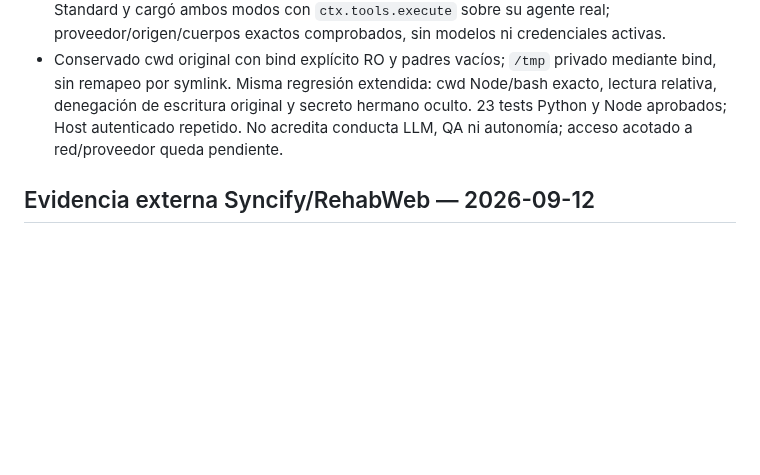
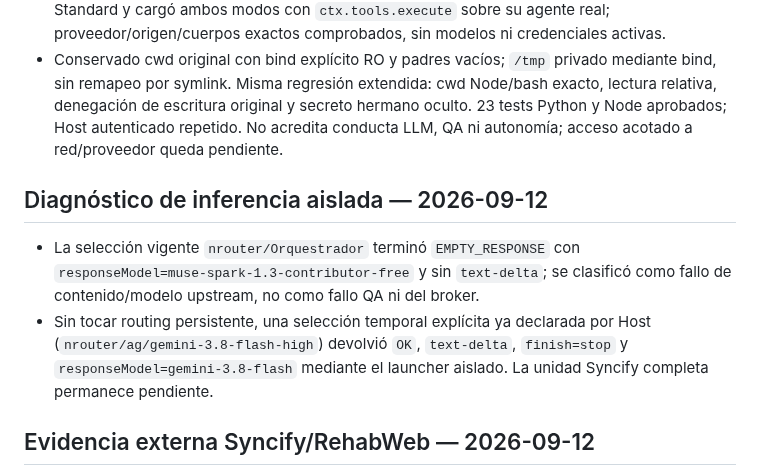
Before and after one commit to MadManJohnSmith/Improvement, a Markdown page: CHANGELOG.md, the part around the change. Drawn GitHub-style; blank space fills up the shorter version.

```diff
--- a/CHANGELOG.md
+++ b/CHANGELOG.md
@@ -6,6 +6,11 @@
 - Una regresión permanente con servicios DSH reales y fixtures externos verifica lecturas/escrituras autorizadas, denegaciones aun con policy permisiva, descendientes, secretos/sockets ocultos y rechazo sin fallback. Suite: 23 tests Python y check Node aprobados.
 - Composición web completa arrancada con listener privado: el 401 inicial era autenticación esperada. Cliente con secreto exclusivamente desechable obtuvo HTTP 200/HTML, creó sesión Standard y cargó ambos modos con `ctx.tools.execute` sobre su agente real; proveedor/origen/cuerpos exactos comprobados, sin modelos ni credenciales activas.
 - Conservado cwd original con bind explícito RO y padres vacíos; `/tmp` privado mediante bind, sin remapeo por symlink. Misma regresión extendida: cwd Node/bash exacto, lectura relativa, denegación de escritura original y secreto hermano oculto. 23 tests Python y Node aprobados; Host autenticado repetido. No acredita conducta LLM, QA ni autonomía; acceso acotado a red/proveedor queda pendiente.
+
+## Diagnóstico de inferencia aislada — 2026-09-12
+
+- La selección vigente `nrouter/Orquestrador` terminó `EMPTY_RESPONSE` con `responseModel=muse-spark-1.3-contributor-free` y sin `text-delta`; se clasificó como fallo de contenido/modelo upstream, no como fallo QA ni del broker.
+- Sin tocar routing persistente, una selección temporal explícita ya declarada por Host (`nrouter/ag/gemini-3.8-flash-high`) devolvió `OK`, `text-delta`, `finish=stop` y `responseModel=gemini-3.8-flash` mediante el launcher aislado. La unidad Syncify completa permanece pendiente.
 
 ## Evidencia externa Syncify/RehabWeb — 2026-09-12
 
```
Also changed, not shown: docs/status.md (+1 -0 lines).
